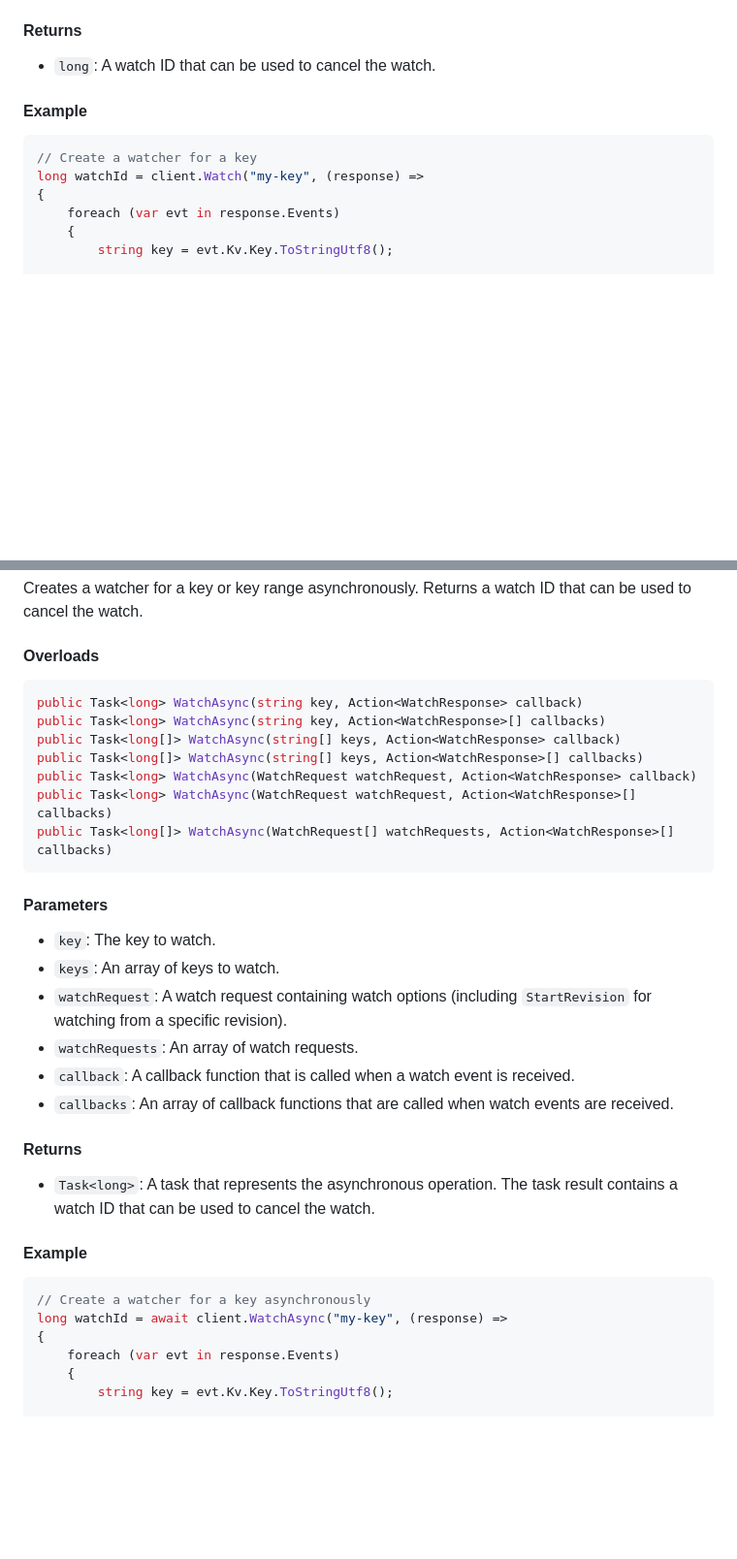
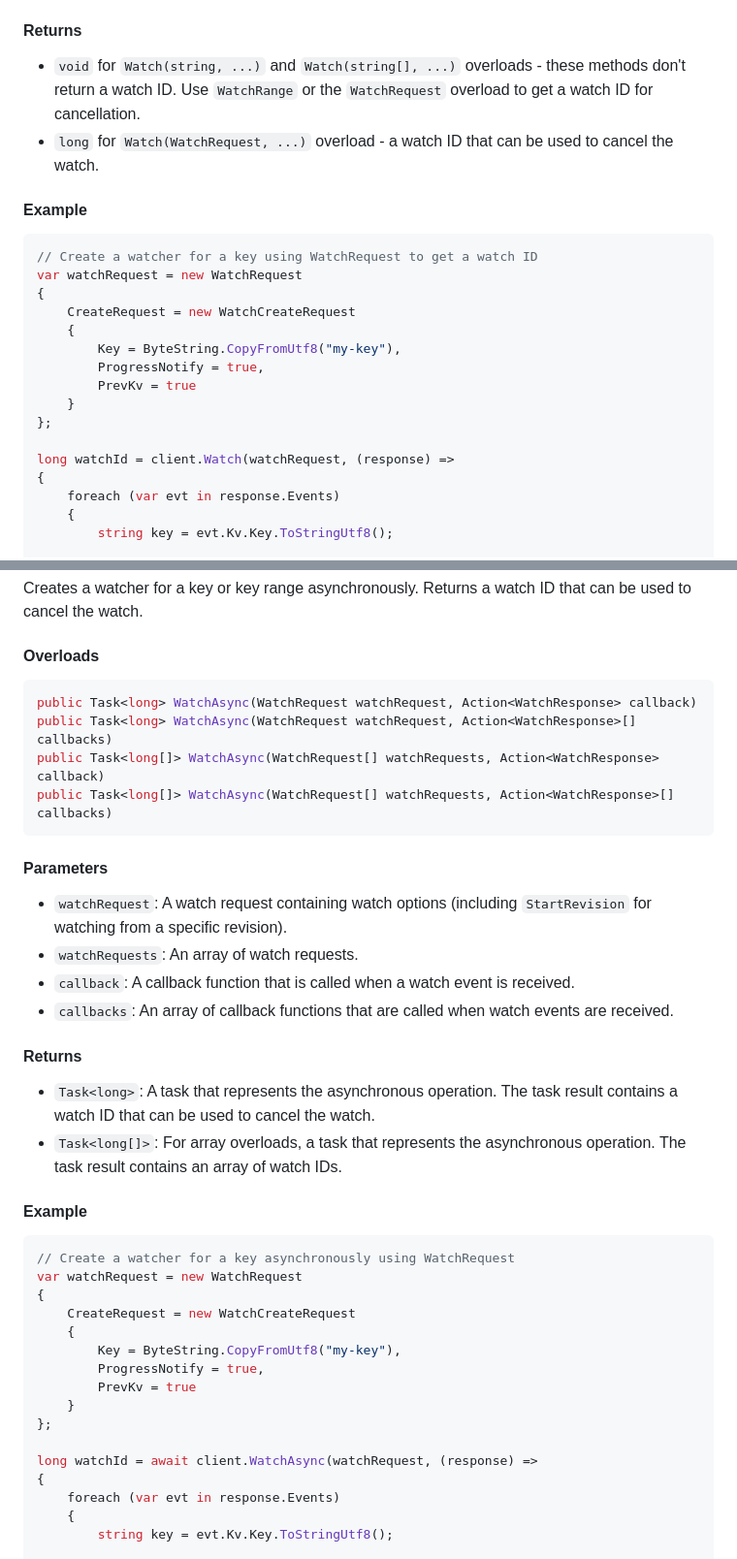
Before and after one commit to shubhamranjan/dotnet-etcd, a Markdown page: docs/watch/api-reference.md, 2 parts joined by grey strips. Shown at 97% size. Rendered like a GitHub page; blank space fills up the shorter version.

Commit message:
Correct Watch method return types in documentation
Co-authored-by: shubhamranjan <12862441+shubhamranjan@users.noreply.github.com>

````diff
--- a/docs/watch/api-reference.md
+++ b/docs/watch/api-reference.md
@@ -31,13 +31,24 @@ public long Watch(WatchRequest[] watchRequests, Action<WatchResponse>[] callback
 
 #### Returns
 
-- `long`: A watch ID that can be used to cancel the watch.
+- `void` for `Watch(string, ...)` and `Watch(string[], ...)` overloads - these methods don't return a watch ID. Use `WatchRange` or the `WatchRequest` overload to get a watch ID for cancellation.
+- `long` for `Watch(WatchRequest, ...)` overload - a watch ID that can be used to cancel the watch.
 
 #### Example
 
 ```csharp
-// Create a watcher for a key
-long watchId = client.Watch("my-key", (response) =>
+// Create a watcher for a key using WatchRequest to get a watch ID
+var watchRequest = new WatchRequest
+{
+    CreateRequest = new WatchCreateRequest
+    {
+        Key = ByteString.CopyFromUtf8("my-key"),
+        ProgressNotify = true,
+        PrevKv = true
+    }
+};
+
+long watchId = client.Watch(watchRequest, (response) =>
 {
     foreach (var evt in response.Events)
     {
@@ -71,19 +82,14 @@ Creates a watcher for a key or key range asynchronously. Returns a watch ID that
 #### Overloads
 
 ```csharp
-public Task<long> WatchAsync(string key, Action<WatchResponse> callback)
-public Task<long> WatchAsync(string key, Action<WatchResponse>[] callbacks)
-public Task<long[]> WatchAsync(string[] keys, Action<WatchResponse> callback)
-public Task<long[]> WatchAsync(string[] keys, Action<WatchResponse>[] callbacks)
 public Task<long> WatchAsync(WatchRequest watchRequest, Action<WatchResponse> callback)
 public Task<long> WatchAsync(WatchRequest watchRequest, Action<WatchResponse>[] callbacks)
+public Task<long[]> WatchAsync(WatchRequest[] watchRequests, Action<WatchResponse> callback)
 public Task<long[]> WatchAsync(WatchRequest[] watchRequests, Action<WatchResponse>[] callbacks)
 ```
 
 #### Parameters
 
-- `key`: The key to watch.
-- `keys`: An array of keys to watch.
 - `watchRequest`: A watch request containing watch options (including `StartRevision` for watching from a specific revision).
 - `watchRequests`: An array of watch requests.
 - `callback`: A callback function that is called when a watch event is received.
@@ -92,12 +98,23 @@ public Task<long[]> WatchAsync(WatchRequest[] watchRequests, Action<WatchRespons
 #### Returns
 
 - `Task<long>`: A task that represents the asynchronous operation. The task result contains a watch ID that can be used to cancel the watch.
+- `Task<long[]>`: For array overloads, a task that represents the asynchronous operation. The task result contains an array of watch IDs.
 
 #### Example
 
 ```csharp
-// Create a watcher for a key asynchronously
-long watchId = await client.WatchAsync("my-key", (response) =>
+// Create a watcher for a key asynchronously using WatchRequest
+var watchRequest = new WatchRequest
+{
+    CreateRequest = new WatchCreateRequest
+    {
+        Key = ByteString.CopyFromUtf8("my-key"),
+        ProgressNotify = true,
+        PrevKv = true
+    }
+};
+
+long watchId = await client.WatchAsync(watchRequest, (response) =>
 {
     foreach (var evt in response.Events)
     {
````
Also changed, not shown: docs/watch/index.md (+3 -3 lines).
